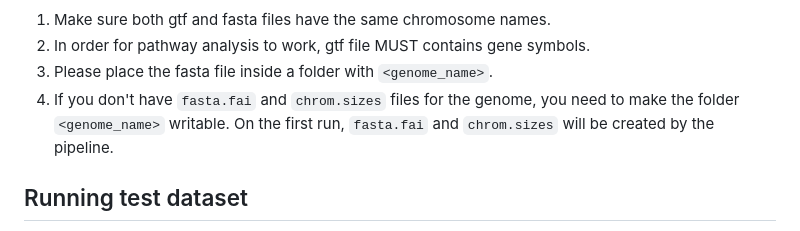
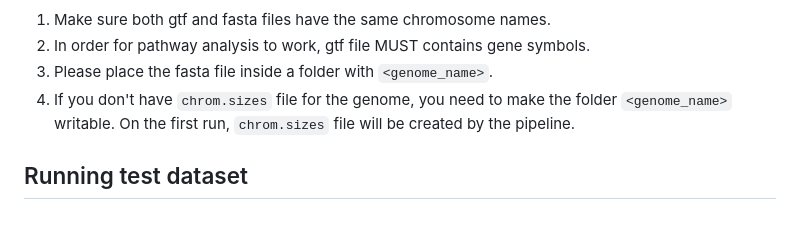
Before and after one commit to yzhang18/RNA-SeqEZPZ-NF, a Markdown page: README.md, the part around the change. Drawn GitHub-style.

````diff
--- a/README.md
+++ b/README.md
@@ -76,8 +76,8 @@ These are the steps to get human hg19 references to run this pipeline.
 1. Make sure both gtf and fasta files have the same chromosome names.
 3. In order for pathway analysis to work, gtf file MUST contains gene symbols.
 4. Please place the fasta file inside a folder with ```<genome_name>```.
-5. If you don't have ```fasta.fai``` and ```chrom.sizes``` files for the genome, you need to make the folder ```<genome_name>``` writable.
-   On the first run, ```fasta.fai``` and ```chrom.sizes``` will be created by the pipeline.
+5. If you don't have ```chrom.sizes``` file for the genome, you need to make the folder ```<genome_name>``` writable.
+   On the first run, ```chrom.sizes``` file will be created by the pipeline.
 
 ## Running test dataset
 1. To run the pipeline, if you haven't already, go to the ```RNA-SeqEZPZ``` directory that you cloned on the first step, run run_shiny_analysis.sh with filepath set to ```project_ex```:
````
